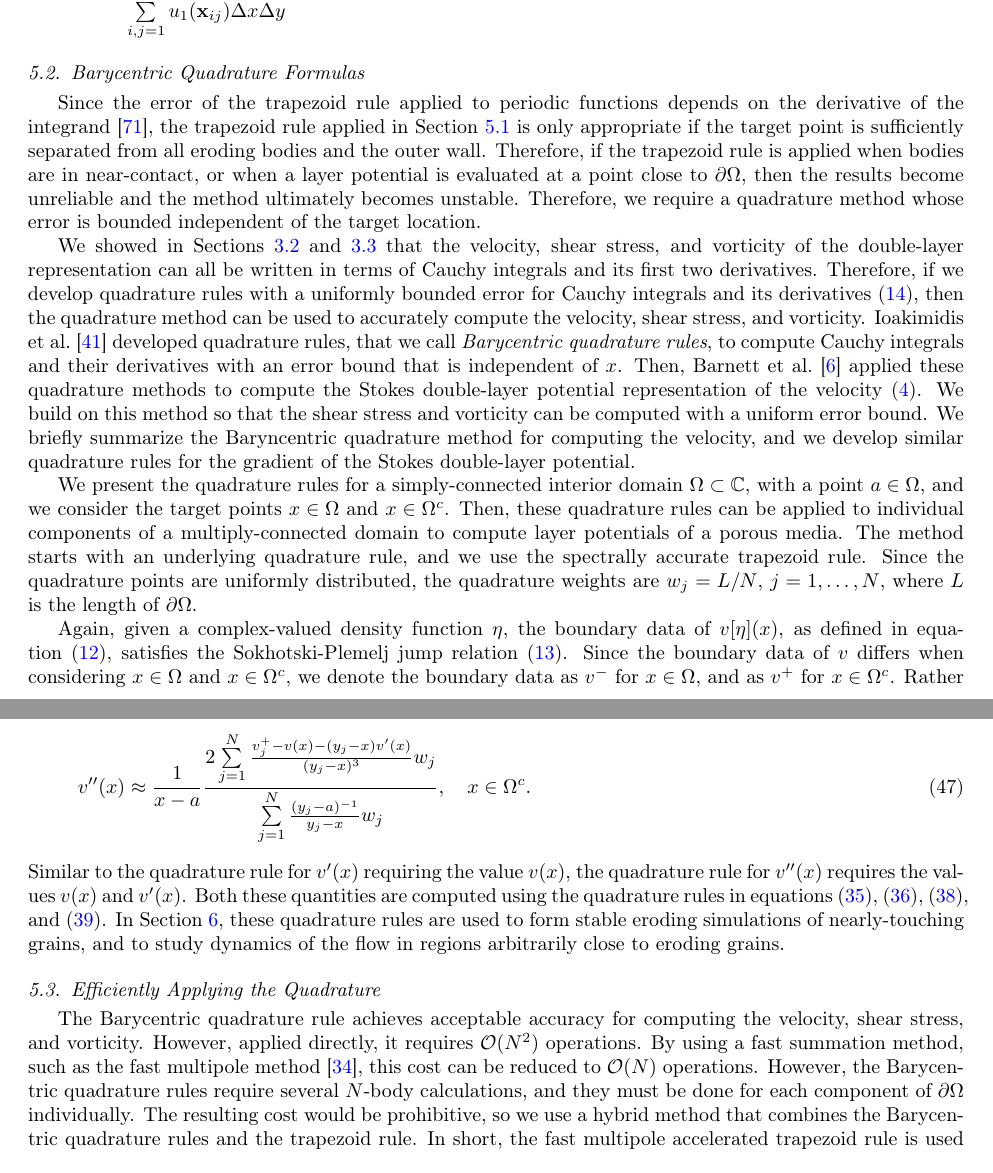
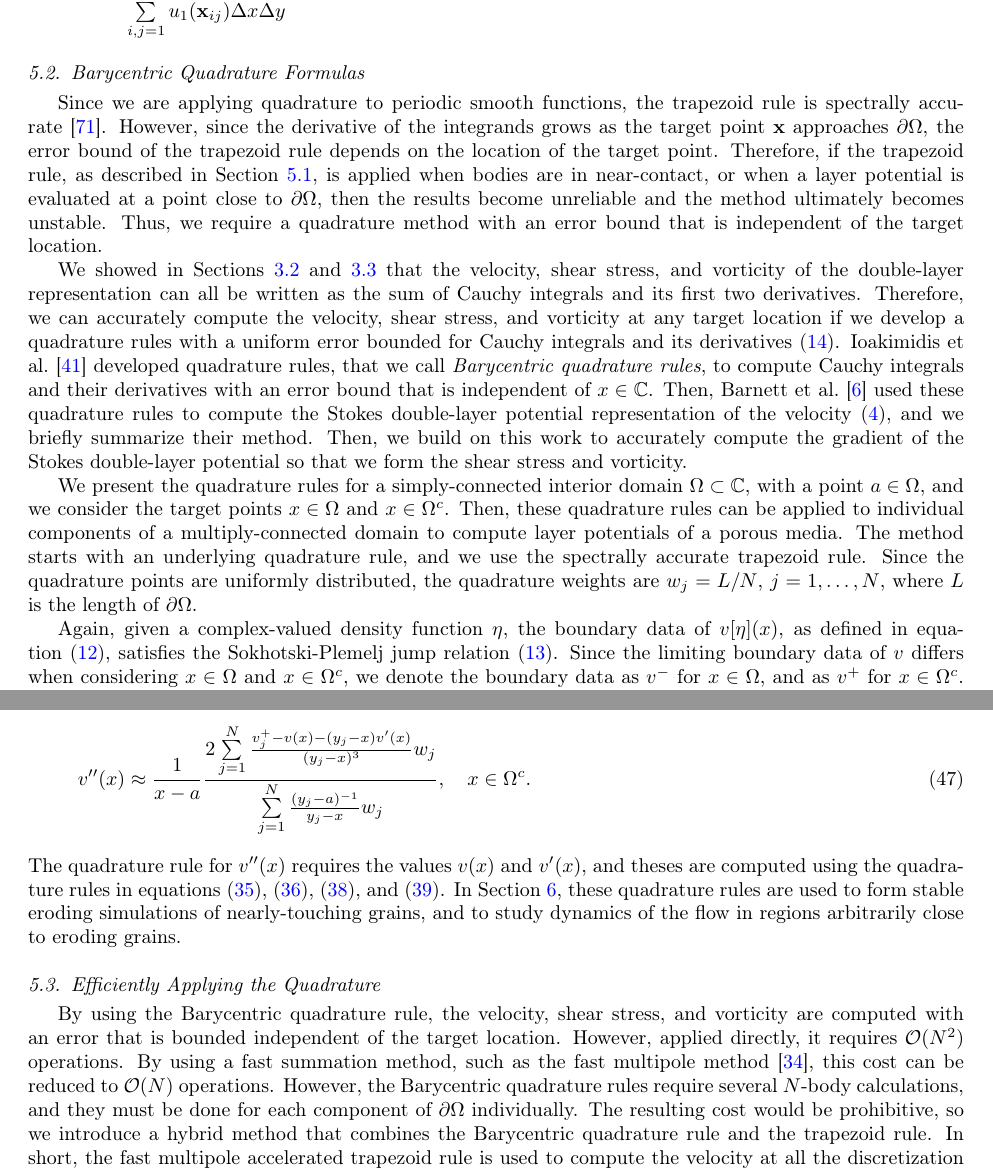
Before and after one commit to quaife/erosion, a LaTeX paper (docs/transport/erosion_transport.tex): two parts of pages 11 and 13 of 32, joined at a grey line, cut so that both start at the same text. Compiled offline with pdfLaTeX.

Commit message:
still editing ...

```diff
--- a/docs/transport/erosion_transport.tex
+++ b/docs/transport/erosion_transport.tex
@@ -860,34 +857,33 @@ tortuosity is approximated as
 \subsection{Barycentric Quadrature Formulas}
 \label{sec:bary}
 %%%%%%%%%%%%%%%%%%%%%%%%%%%%%%%%%%%%%%%%%%%%%%%%%%%%%%%%%%%%%%%%%%%%%%%
-Since the error of the trapezoid rule applied to periodic functions
-depends on the derivative of the integrand~\cite{tre-wei2014}, the
-trapezoid rule applied in Section~\ref{sec:spatialDiscretization} is
-only appropriate if the target point is sufficiently separated from all
-eroding bodies and the outer wall.  Therefore, if the trapezoid rule is
-applied when bodies are in near-contact, or when a layer potential is
-evaluated at a point close to $\bd\Omega$, then the results become
-unreliable and the method ultimately becomes unstable.  Therefore, we
-require a quadrature method whose error is bounded independent of the
-target location.
+Since we are applying quadrature to periodic smooth functions, the
+trapezoid rule is spectrally accurate~\cite{tre-wei2014}. However, since
+the derivative of the integrands grows as the target point $\xx$
+approaches $\bd\Omega$, the error bound of the trapezoid rule depends on
+the location of the target point. Therefore, if the trapezoid rule, as
+described in Section~\ref{sec:spatialDiscretization}, is applied when
+bodies are in near-contact, or when a layer potential is evaluated at a
+point close to $\bd\Omega$, then the results become unreliable and the
+method ultimately becomes unstable.  Thus, we require a quadrature
+method with an error bound that is independent of the target location.
 
 We showed in Sections~\ref{sec:DLPcomplex} and~\ref{sec:gradDLPcomplex}
 that the velocity, shear stress, and vorticity of the double-layer
-representation can all be written in terms of Cauchy integrals and its
-first two derivatives.  Therefore, if we develop quadrature rules with a
-uniformly bounded error for Cauchy integrals and its
-derivatives~\eqref{eqn:cauchy}, then the quadrature method can be used
-to accurately compute the velocity, shear stress, and vorticity.
-Ioakimidis et al.~\cite{ioa-pap-per1991} developed quadrature rules,
-that we call {\em Barycentric quadrature rules}, to compute Cauchy
-integrals and their derivatives with an error bound that is independent
-of $x$.  Then, Barnett et al.~\cite{bar-wu-vee2015} applied these
-quadrature methods to compute the Stokes double-layer potential
-representation of the velocity~\eqref{eqn:velocityDLP}.  We build on
-this method so that the shear stress and vorticity can be computed with
-a uniform error bound.  We briefly summarize the Baryncentric quadrature
-method for computing the velocity, and we develop similar quadrature
-rules for the gradient of the Stokes double-layer potential.
+representation can all be written as the sum of Cauchy integrals and its
+first two derivatives.  Therefore, we can accurately compute the
+velocity, shear stress, and vorticity at any target location if we
+develop a quadrature rules with a uniform error bounded for Cauchy
+integrals and its derivatives~\eqref{eqn:cauchy}.  Ioakimidis et
+al.~\cite{ioa-pap-per1991} developed quadrature rules, that we call {\em
+Barycentric quadrature rules}, to compute Cauchy integrals and their
+derivatives with an error bound that is independent of $x \in \CC$.
+Then, Barnett et al.~\cite{bar-wu-vee2015} used these quadrature rules
+to compute the Stokes double-layer potential representation of the
+velocity~\eqref{eqn:velocityDLP}, and we briefly summarize their method.
+Then, we build on this work to accurately compute the gradient of the
+Stokes double-layer potential so that we form the shear stress and
+vorticity.
 
 We present the quadrature rules for a simply-connected interior domain
 $\Omega \subset \CC$, with a point $a \in \Omega$, and we consider the
@@ -902,7 +898,6 @@ $j=1,\ldots,N$, where $L$ is the length of $\bd\Omega$.
 Again, given a complex-valued density function $\eta$, the boundary data
 of $v[\eta](x)$, as defined in equation~\eqref{eqn:laplaceComplex},
 satisfies the Sokhotski-Plemelj jump relation~\eqref{eqn:SPrelation}.
-Since the boundary data of $v$ differs when considering $x \in \Omega$
-and $x \in \Omega^c$, we denote the boundary data as $v^-$ for $x \in
-\Omega$, and as $v^+$ for $x \in \Omega^c$.  Rather than directly
-applying the trapezoid rule to $v(x)$, we start with the identity
+Since the limiting boundary data of $v$ differs when considering $x \in
+\Omega$ and $x \in \Omega^c$, we denote the boundary data as $v^-$ for
+$x \in \Omega$, and as $v^+$ for $x \in \Omega^c$.  Rather than directly
@@ -1022,9 +1019,8 @@ the exterior second derivative
     {\sum\limits_{j=1}^N \frac{(y_j-a)^{-1}}{y_j-x}w_j},
     \quad x \in \Omega^c.
 \end{align}
-Similar to the quadrature rule for $v'(x)$ requiring the value $v(x)$,
-the quadrature rule for $v''(x)$ requires the values $v(x)$ and $v'(x)$.
-Both these quantities are computed using the quadrature rules in
+The quadrature rule for $v''(x)$ requires the values $v(x)$ and $v'(x)$,
+and theses are computed using the quadrature rules in
 equations~\eqref{eqn:BaryvInterior},~\eqref{eqn:BaryvExterior},~\eqref{eqn:BaryvprimeInterior},
 and~\eqref{eqn:BaryvprimeExterior}. In Section~\ref{sec:results}, these
 quadrature rules are used to form stable eroding simulations of
@@ -1035,13 +1031,15 @@ arbitrarily close to eroding grains.
 \subsection{Efficiently Applying the Quadrature}
 \label{sec:fmm}
 %%%%%%%%%%%%%%%%%%%%%%%%%%%%%%%%%%%%%%%%%%%%%%%%%%%%%%%%%%%%%%%%%%%%%%%
-The Barycentric quadrature rule achieves acceptable accuracy for
-computing the velocity, shear stress, and vorticity.  However, applied
-directly, it requires $\mathcal{O}(N^2)$ operations.  By using a fast
-summation method, such as the fast multipole method~\cite{gre-rok1987},
-this cost can be reduced to $\mathcal{O}(N)$ operations.  However, the
-Barycentric quadrature rules require several $N$-body calculations, and
-they must be done for each component of $\bd\Omega$ individually.  The
-resulting cost would be prohibitive, so we use a hybrid method that
-combines the Barycentric quadrature rules and the trapezoid rule.  In
-short, the fast multipole accelerated trapezoid rule is used to compute
+By using the Barycentric quadrature rule, the velocity, shear stress,
+and vorticity are computed with an error that is bounded independent of
+the target location. However, applied directly, it requires
+$\mathcal{O}(N^2)$ operations.  By using a fast summation method, such
+as the fast multipole method~\cite{gre-rok1987}, this cost can be
+reduced to $\mathcal{O}(N)$ operations.  However, the Barycentric
+quadrature rules require several $N$-body calculations, and they must be
+done for each component of $\bd\Omega$ individually.  The resulting cost
+would be prohibitive, so we introduce a hybrid method that combines the
+Barycentric quadrature rule and the trapezoid rule.  In short, the fast
+multipole accelerated trapezoid rule is used to compute the velocity at
+all the discretization points, and the non-accelerated Barycentric
```
Also changed, not shown: docs/transport/erosion_transport.tex (65 more changed lines).
